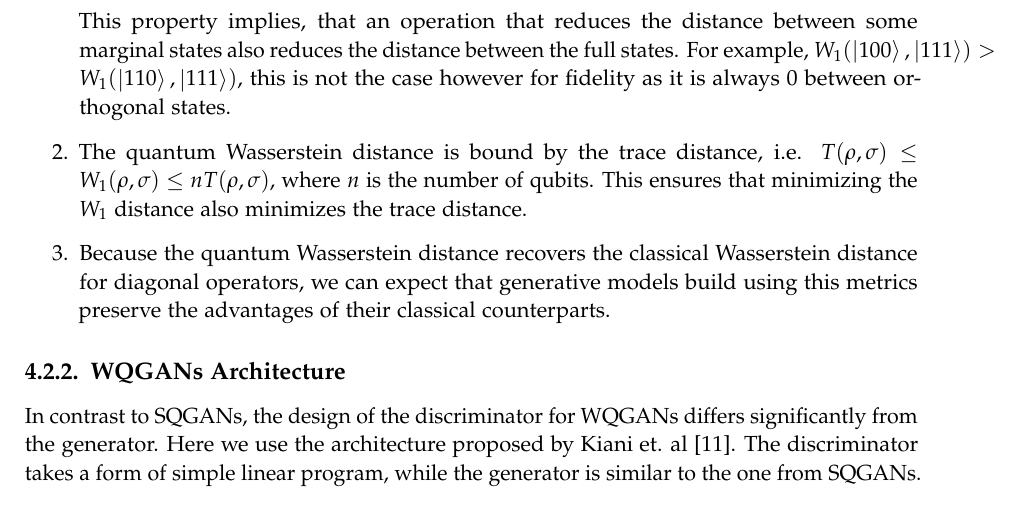
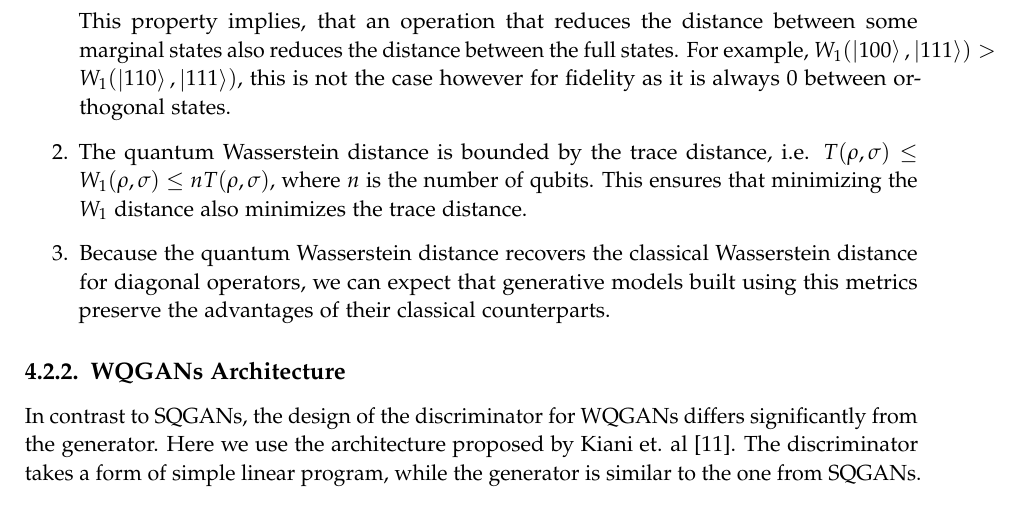
Before and after one commit to WiktorJ/quantum-gans, a LaTeX thesis (paper/main.tex, which reads paper/chapters/05_quantum_gans.tex): part of page 20 of 49, cut so that both start at the same text. Compiled offline with pdfLaTeX.

Commit message:
typo fix

```diff
--- a/paper/chapters/05_quantum_gans.tex
+++ b/paper/chapters/05_quantum_gans.tex
@@ -329,12 +329,12 @@ particularly useful in the context of training generative models.
   $W_1(\ket{100}, \ket{111}) > W_1(\ket{110}, \ket{111})$, this is not the case
   however for fidelity as it is always $0$
   between orthogonal states.
-\item The quantum Wasserstein distance is bound by the trace distance, i.e.
+\item The quantum Wasserstein distance is bounded by the trace distance, i.e.
   $T(\rho, \sigma) \leq W_1(\rho, \sigma) \leq nT(\rho, \sigma)$, where $n$ is
   the number of qubits. This ensures that minimizing the $W_1$ distance also
   minimizes the trace distance.
 \item Because the quantum Wasserstein distance recovers the classical Wasserstein
-  distance for diagonal operators, we can expect that generative models build
+  distance for diagonal operators, we can expect that generative models built
   using this metrics preserve the advantages of their classical counterparts.
 \end{enumerate}
 
```
Also changed, not shown: paper/main.pdf.
